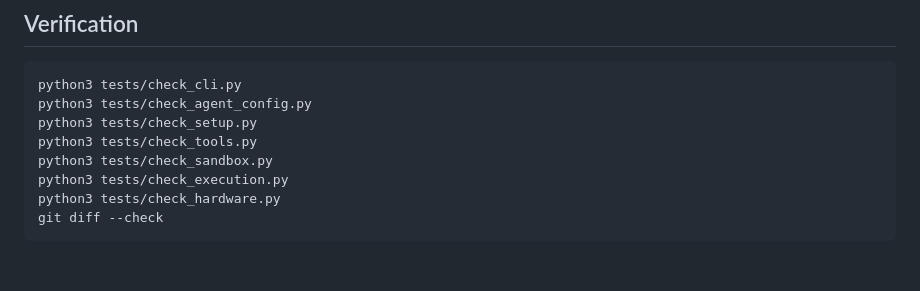
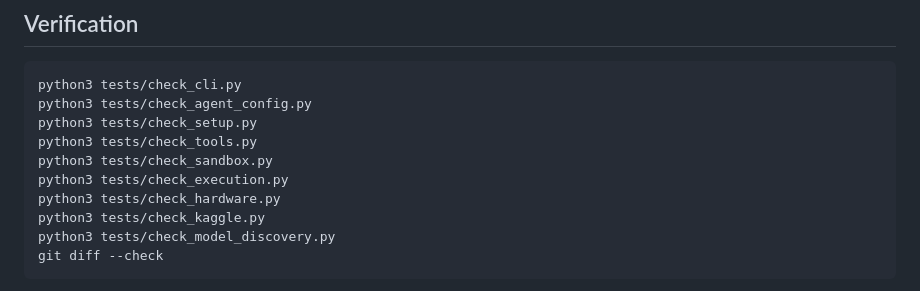
Before and after one commit to owevertonguedes/isaacli, a Markdown page: docs/ARCHITECTURE.md, the part around the change. Rendered like a GitHub page; blank space fills up the shorter version.

````diff
--- a/docs/ARCHITECTURE.md
+++ b/docs/ARCHITECTURE.md
@@ -307,6 +307,8 @@ python3 tests/check_tools.py
 python3 tests/check_sandbox.py
 python3 tests/check_execution.py
 python3 tests/check_hardware.py
+python3 tests/check_kaggle.py
+python3 tests/check_model_discovery.py
 git diff --check
 ```
 
````
Also changed, not shown: CONTRIBUTING.md (+2 -0 lines).
